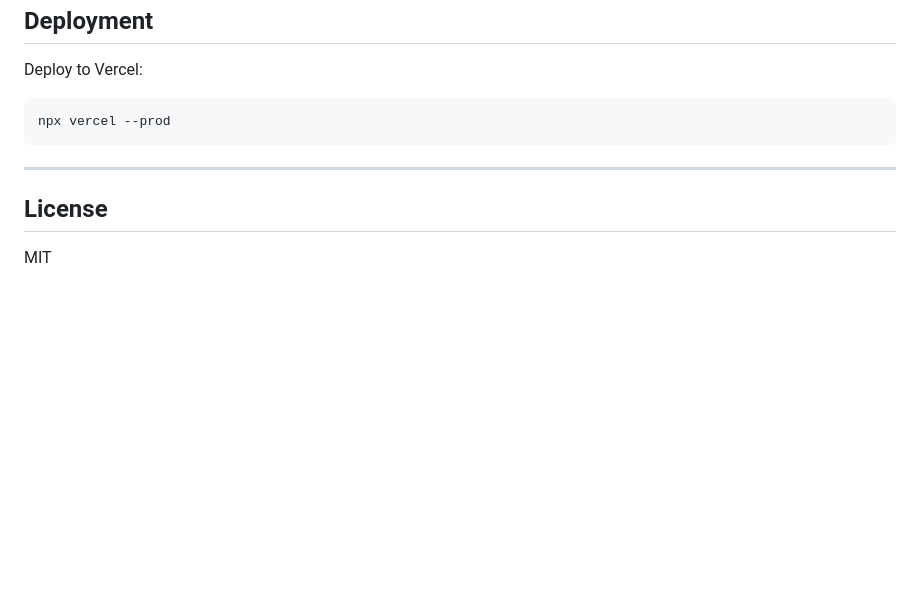
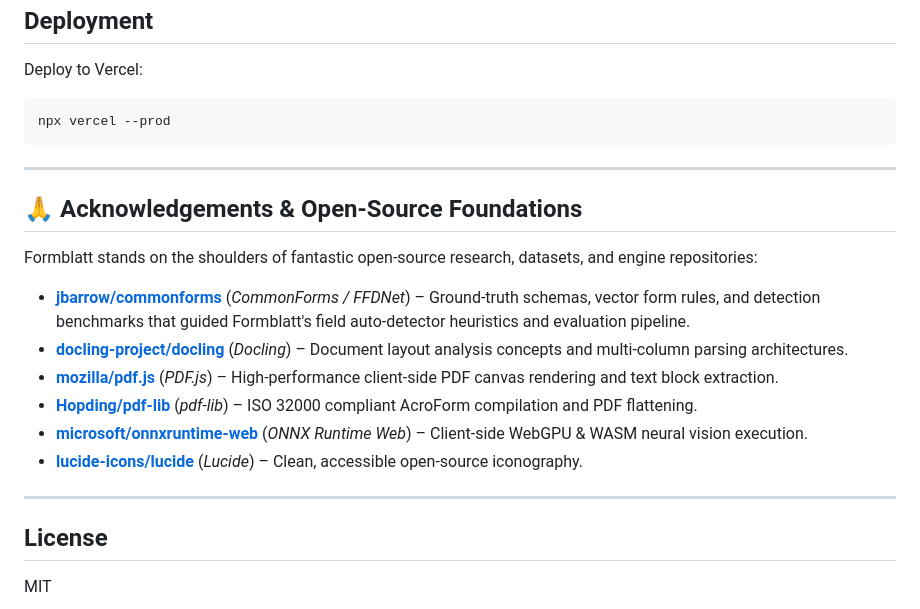
Before and after one commit to sshrestha-design/formblatt, a Markdown page: README.md, the part around the change. Rendered like a GitHub page; blank space fills up the shorter version.

Commit message:
Add open-source project acknowledgements and research foundations to README

```diff
--- a/README.md
+++ b/README.md
@@ -190,6 +190,19 @@ npx vercel --prod
 
 ---
 
+## 🙏 Acknowledgements & Open-Source Foundations
+
+Formblatt stands on the shoulders of fantastic open-source research, datasets, and engine repositories:
+
+* **[jbarrow/commonforms](https://github.com/jbarrow/commonforms)** (*CommonForms / FFDNet*) – Ground-truth schemas, vector form rules, and detection benchmarks that guided Formblatt's field auto-detector heuristics and evaluation pipeline.
+* **[docling-project/docling](https://github.com/docling-project/docling)** (*Docling*) – Document layout analysis concepts and multi-column parsing architectures.
+* **[mozilla/pdf.js](https://github.com/mozilla/pdf.js)** (*PDF.js*) – High-performance client-side PDF canvas rendering and text block extraction.
+* **[Hopding/pdf-lib](https://github.com/Hopding/pdf-lib)** (*pdf-lib*) – ISO 32000 compliant AcroForm compilation and PDF flattening.
+* **[microsoft/onnxruntime-web](https://github.com/microsoft/onnxruntime-web)** (*ONNX Runtime Web*) – Client-side WebGPU & WASM neural vision execution.
+* **[lucide-icons/lucide](https://github.com/lucide-icons/lucide)** (*Lucide*) – Clean, accessible open-source iconography.
+
+---
+
 ## License
 
 MIT
```
